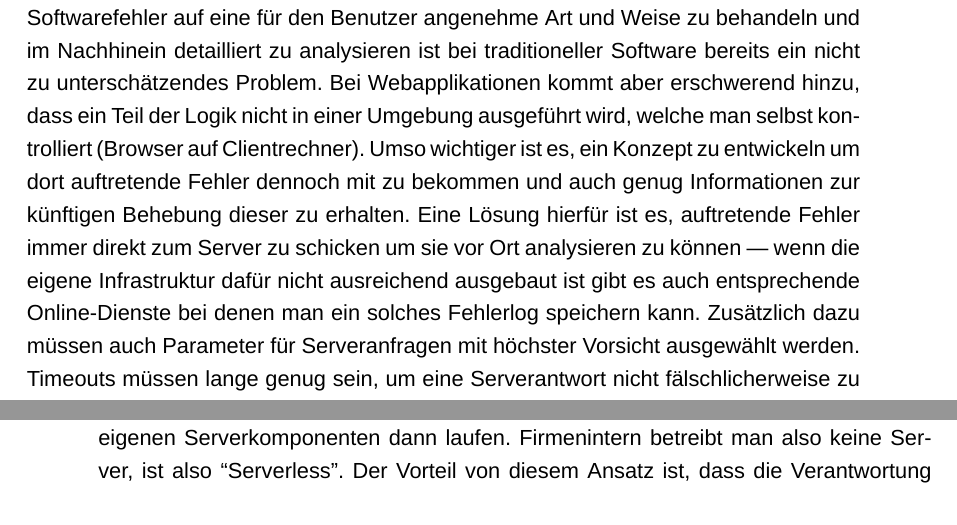
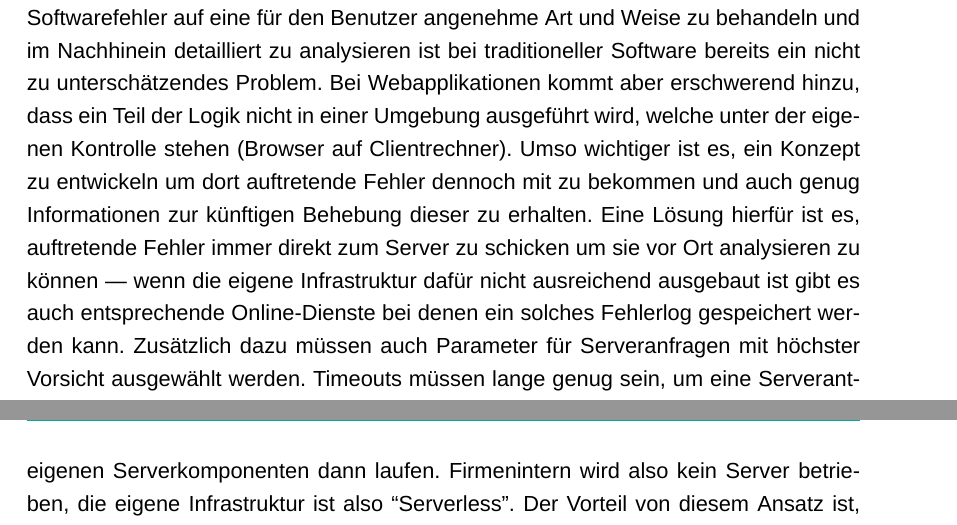
Before and after one commit to DonatJR/BachelorThesis, a LaTeX thesis (Thesis.tex, which reads chapter_002_requirements.tex): two parts of pages 27 and 28 of 68 before the commit and two parts of pages 27 and 29 of 68 after it, joined at a grey line, cut so that both start at the same text. Compiled offline with XeLaTeX; a missing font is replaced by an installed copy or a similar font.

Commit message:
improve wording

```diff
--- a/chapter_002_requirements.tex
+++ b/chapter_002_requirements.tex
@@ -106,7 +106,7 @@ In jüngster Zeit ist es möglich mithilfe von Service-Worker\footnote{JavaScrip
 Vor allem auch in Kombination mit dem Ansatz die Bedienung einer Webseite für mobile Nutzer komfortabel zu gestalten ist es wichtig Verbindungsprobleme bereits mit einzuplanen und Nutzer nicht mit einer nicht-funktionalen Software alleine zu lassen.
 
 \subsubsection{Intelligente Fehlerbehandlung}
-Softwarefehler auf eine für den Benutzer angenehme Art und Weise zu behandeln und im Nachhinein detailliert zu analysieren ist bei traditioneller Software bereits ein nicht zu unterschätzendes Problem. Bei Webapplikationen kommt aber erschwerend hinzu, dass ein Teil der Logik nicht in einer Umgebung ausgeführt wird, welche man selbst kontrolliert (Browser auf Clientrechner). Umso wichtiger ist es, ein Konzept zu entwickeln um dort auftretende Fehler dennoch mit zu bekommen und auch genug Informationen zur künftigen Behebung dieser zu erhalten. Eine Lösung hierfür ist es, auftretende Fehler immer direkt zum Server zu schicken um sie vor Ort analysieren zu können --- wenn die eigene Infrastruktur dafür nicht ausreichend ausgebaut ist gibt es auch entsprechende Online-Dienste bei denen man ein solches Fehlerlog speichern kann. Zusätzlich dazu müssen auch Parameter für Serveranfragen mit höchster Vorsicht ausgewählt werden. Timeouts müssen lange genug sein, um eine Serverantwort nicht fälschlicherweise zu verwerfen und kurz genug um bei einem tatsächlichen Fehler die Applikation nicht zu träge wirken zu lassen. Zudem sollten im Fehlerfall erneute Versuche intelligent gestartet werden, also weder zu häufig um den Server nicht unnötig zu belasten als auch nicht zu selten um dennoch einen responsiven Eindruck zu vermitteln.
+Softwarefehler auf eine für den Benutzer angenehme Art und Weise zu behandeln und im Nachhinein detailliert zu analysieren ist bei traditioneller Software bereits ein nicht zu unterschätzendes Problem. Bei Webapplikationen kommt aber erschwerend hinzu, dass ein Teil der Logik nicht in einer Umgebung ausgeführt wird, welche unter der eigenen Kontrolle stehen (Browser auf Clientrechner). Umso wichtiger ist es, ein Konzept zu entwickeln um dort auftretende Fehler dennoch mit zu bekommen und auch genug Informationen zur künftigen Behebung dieser zu erhalten. Eine Lösung hierfür ist es, auftretende Fehler immer direkt zum Server zu schicken um sie vor Ort analysieren zu können --- wenn die eigene Infrastruktur dafür nicht ausreichend ausgebaut ist gibt es auch entsprechende Online-Dienste bei denen ein solches Fehlerlog gespeichert werden kann. Zusätzlich dazu müssen auch Parameter für Serveranfragen mit höchster Vorsicht ausgewählt werden. Timeouts müssen lange genug sein, um eine Serverantwort nicht fälschlicherweise zu verwerfen und kurz genug um bei einem tatsächlichen Fehler die Applikation nicht zu träge wirken zu lassen. Zudem sollten im Fehlerfall erneute Versuche intelligent gestartet werden, also weder zu häufig um den Server nicht unnötig zu belasten als auch nicht zu selten um dennoch einen responsiven Eindruck zu vermitteln.
 
 \subsubsection{Etablierte Authentifizierung}
 Der \nameformat{\gls{crm}} besitzt zwar bereits ein integriertes Benutzersystem mit Rechteverwaltung, für die Portierung in das Internet sollte aber in Erwägung gezogen werden diese Rechteverwaltung mit einem oft genutzten, öffentlichen Protokoll wie OAuth oder ähnlichen Protokollen zu verbinden, um die Verbindung über HTTP und den Schutz der Authentisierungsdaten nicht mit einer selbst entwickelten, schlechter funktionierenden Lösung handhaben zu müssen.
@@ -118,7 +118,7 @@ Um Ressourcen zu sparen ist es von Vorteil, komplexe Berechnungen und lange daue
 Container-Technologien wie Docker oder Kubernetes helfen dabei, Abhängigkeiten der eigenen Software zu verwalten und auf jedem Entwicklungsrechner eine identische Umgebung zu schaffen. Auch für die Bereitstellung für Kunden ist es sehr viel einfacher einen bereits korrekt konfigurierten Container nur zu starten, anstatt eine komplette Umgebung auf einem Server einzurichten, vor allem wenn sich dieser Server bei externen Dienstleistern befindet. Da diese Konzepte bei der combit GmbH noch nicht eingesetzt werden ist es sinnvoll zu untersuchen, an welchen Stellen diese zu mehr Produktivität in Entwicklung und Verteilung der Software beitragen können.
 
 \subsubsection{Serverless}
-Unter ``Serverless'' versteht man das Konzept, dass als Firma keine eigenen Server für Kunden eingerichtet werden müssen, sondern stattdessen auf Lösungen von Drittherstellern (etwa \nameformat{AWS} von \nameformat{Amazon} oder \nameformat{Microsoft Azure}) gesetzt wird, auf denen die eigenen Serverkomponenten dann laufen. Firmenintern betreibt man also keine Server, ist also ``Serverless''. Der Vorteil von diesem Ansatz ist, dass die Verantwortung über die Serverhardware nicht selbst getragen werden muss und die Server durch die großen Kapazitäten der Hersteller je nach Belastung skaliert werden können. Im Gegenzug werden aber eigene Daten fremden Servern anvertraut, je nach Art und Sensibilität der Daten (Betriebsgeheimnisse, \gls{dsgvo}) kann dies nicht gewünscht sein. Ein solcher Ansatz muss daher gut abgewogen werden, bevor man ihn weiter verfolgt.
+Unter ``Serverless'' wird das Konzept verstanden, dass als Firma keine eigenen Server für Kunden eingerichtet werden müssen, sondern stattdessen auf Lösungen von Drittherstellern (etwa \nameformat{AWS} von \nameformat{Amazon} oder \nameformat{Microsoft Azure}) gesetzt wird, auf denen die eigenen Serverkomponenten dann laufen. Firmenintern wird also kein Server betrieben, die eigene Infrastruktur ist also ``Serverless''. Der Vorteil von diesem Ansatz ist, dass die Verantwortung über die Serverhardware nicht selbst getragen werden muss und die Server durch die großen Kapazitäten der Hersteller je nach Belastung skaliert werden können. Im Gegenzug werden aber eigene Daten fremden Servern anvertraut, je nach Art und Sensibilität der Daten (Betriebsgeheimnisse, \gls{dsgvo}) kann dies nicht gewünscht sein. Ein solcher Ansatz muss daher gut abgewogen werden, bevor er weiter verfolgt werden kann.
 
 \subsubsection{Aktualisierungsstrategie}
 Kontinuierliche Softwareupdates um Fehler auszubessern oder neue Features zu ergänzen sind heutzutage die Norm, es bedarf daher einer kompetenten Strategie um Veränderungen an Nutzer auszuliefern. Das Backend, auf dem auch die UI-Schicht gehostet wird, unterliegt allerdings nicht der Verantwortung der \nameformat{combit GmbH}, weshalb Updates nicht direkt dort eingespielt werden können. Anstatt Updates für die Oberfläche an Updates des Backends zu koppeln sollte überlegt werden ob eine konfigurierbare Option angeboten werden kann um bei jedem Laden der Seite im Browser eine Updateprüfung auf einem zentralen combit-Server auszuführen. Dies bedingt allerdings, dass zwischen Oberfläche und Backend keinerlei Versionskopplung besteht.
```
Also changed, not shown: chapter_002_requirements.tex (2 more changed lines).
